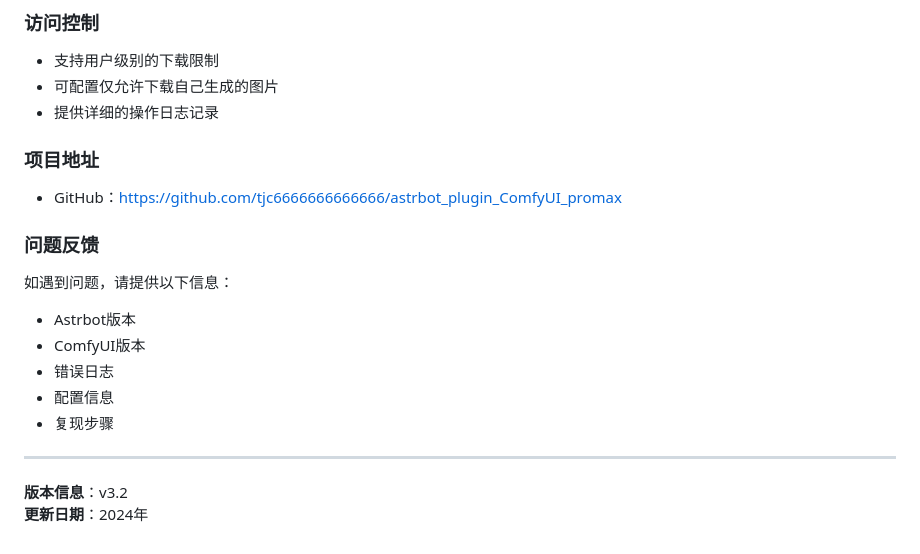
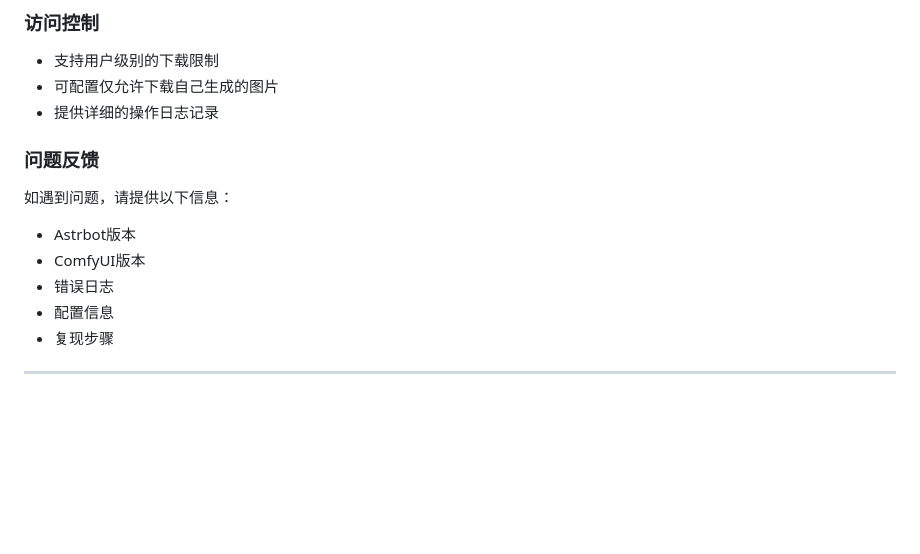
Before and after one commit to tjc6666666666666/astrbot_plugin_ComfyUI_promax, a Markdown page: README.md, the part around the change. Rendered like a GitHub page; blank space fills up the shorter version.

```diff
--- a/README.md
+++ b/README.md
@@ -210,8 +210,6 @@ img2img
 
 
 
-### 项目地址
-- GitHub：https://github.com/tjc6666666666666/astrbot_plugin_ComfyUI_promax
 
 ### 问题反馈
 如遇到问题，请提供以下信息：
@@ -222,6 +220,3 @@ img2img
 - 复现步骤
 
 ---
-
-**版本信息**：v3.2
-**更新日期**：2024年
```
